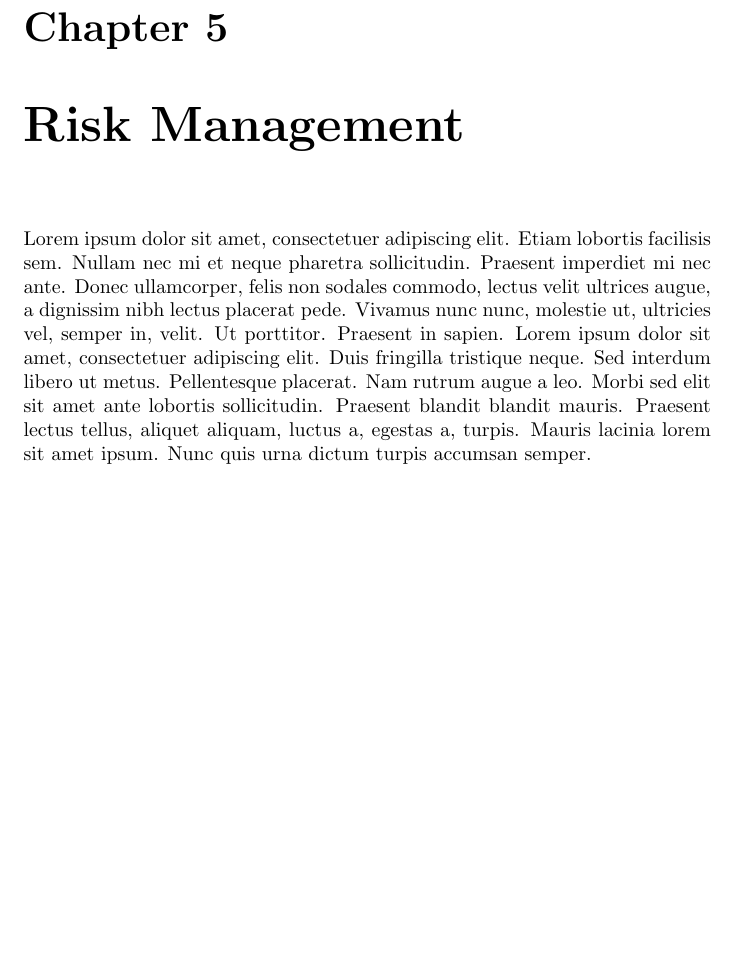
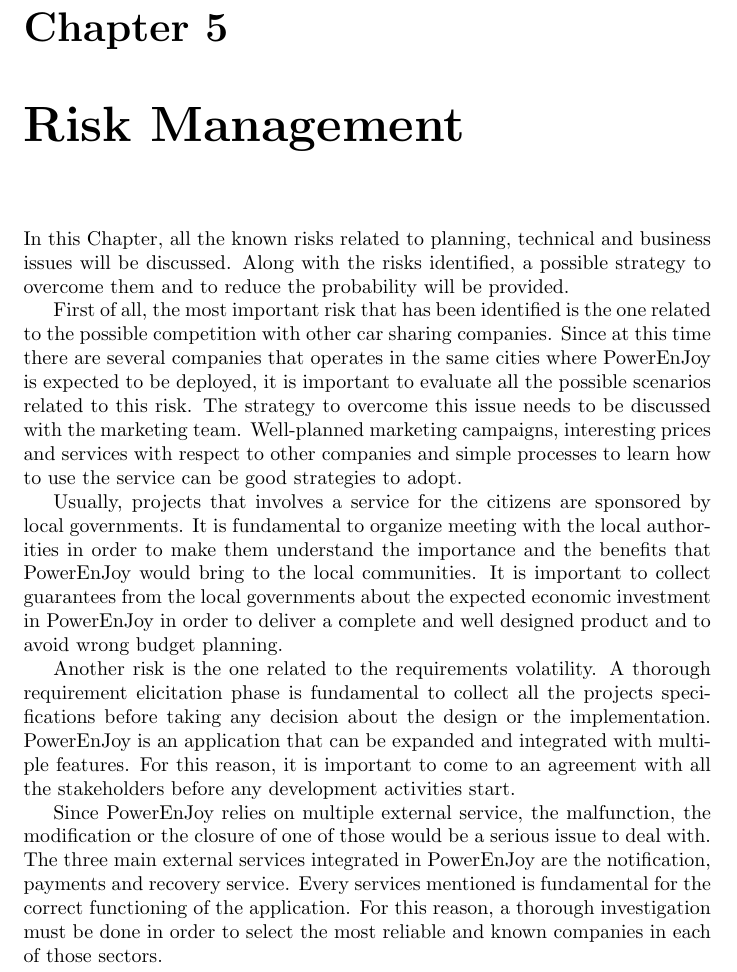
Before and after one commit to rpressiani/se2-project-2016, a LaTeX thesis (PPD/main.tex, which reads PPD/chapters/ch5/5-risk-management.tex): part of page 28 of 31, cut so that both start at the same text, the shorter picture padded with empty space. Compiled offline with pdfLaTeX.

Commit message:
Add PPD Risk management chapter (WIP)

```diff
--- a/PPD/chapters/ch5/5-risk-management.tex
+++ b/PPD/chapters/ch5/5-risk-management.tex
@@ -1,2 +1,15 @@
+% !TEX root = ../../../PPD/main.tex
 \chapter{Risk Management}
-\blindtext
+In this Chapter, all the known risks related to planning, technical and business issues will be discussed. Along with the risks identified, a possible strategy to overcome them and to reduce the probability will be provided.
+
+%Competition with other car-sharing companies
+First of all, the most important risk that has been identified is the one related to the possible competition with other car sharing companies. Since at this time there are several companies that operates in the same cities where PowerEnJoy is expected to be deployed, it is important to evaluate all the possible scenarios related to this risk. The strategy to overcome this issue needs to be discussed with the marketing team. Well-planned marketing campaigns, interesting prices and services with respect to other companies and simple processes to learn how to use the service can be good strategies to adopt.
+
+% Government sponsorship
+Usually, projects that involves a service for the citizens are sponsored by local governments. It is fundamental to organize meeting with the local authorities in order to make them understand the importance and the benefits that PowerEnJoy would bring to the local communities. It is important to collect guarantees from the local governments about the expected economic investment in PowerEnJoy in order to deliver a complete and well designed product and to avoid wrong budget planning.
+
+% Requirements volatility
+Another risk is the one related to the requirements volatility. A thorough requirement elicitation phase is fundamental to collect all the projects specifications before taking any decision about the design or the implementation. PowerEnJoy is an application that can be expanded and integrated with multiple features. For this reason, it is important to come to an agreement with all the stakeholders before any development activities start.
+
+% Modification or closing of the external services
+Since PowerEnJoy relies on multiple external service, the malfunction, the modification or the closure of one of those would be a serious issue to deal with. The three main external services integrated in PowerEnJoy are the notification, payments and recovery service. Every services mentioned is fundamental for the correct functioning of the application. For this reason, a thorough investigation must be done in order to select the most reliable and known companies in each of those sectors.
```
